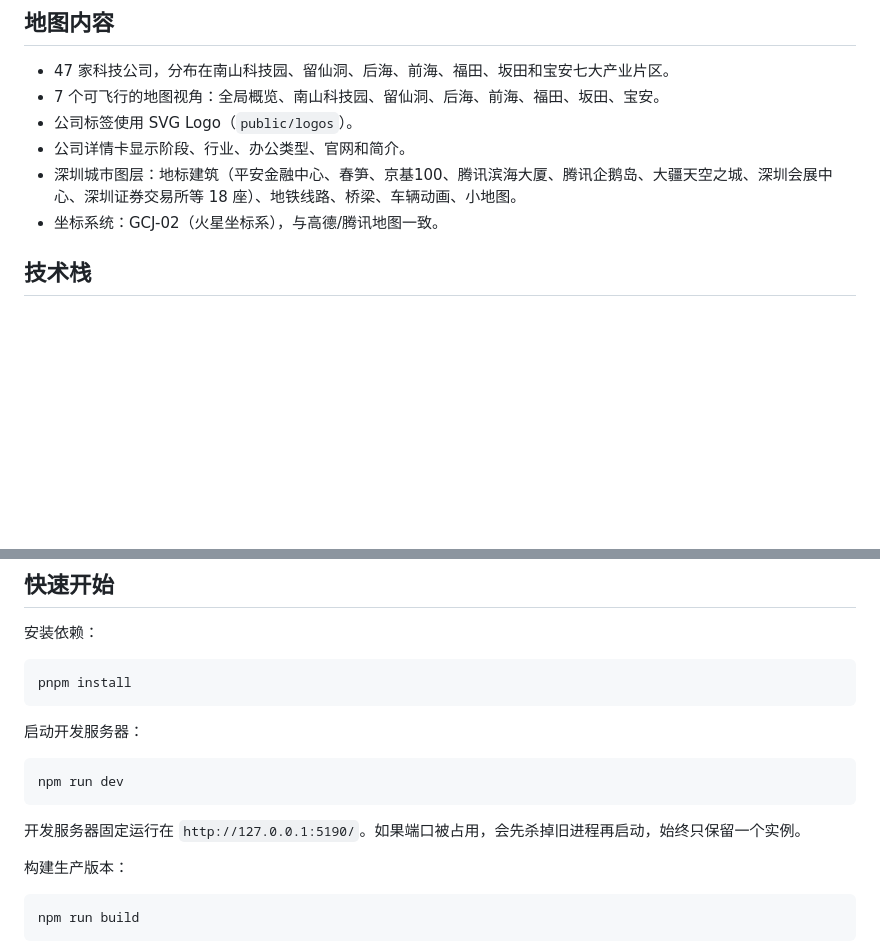
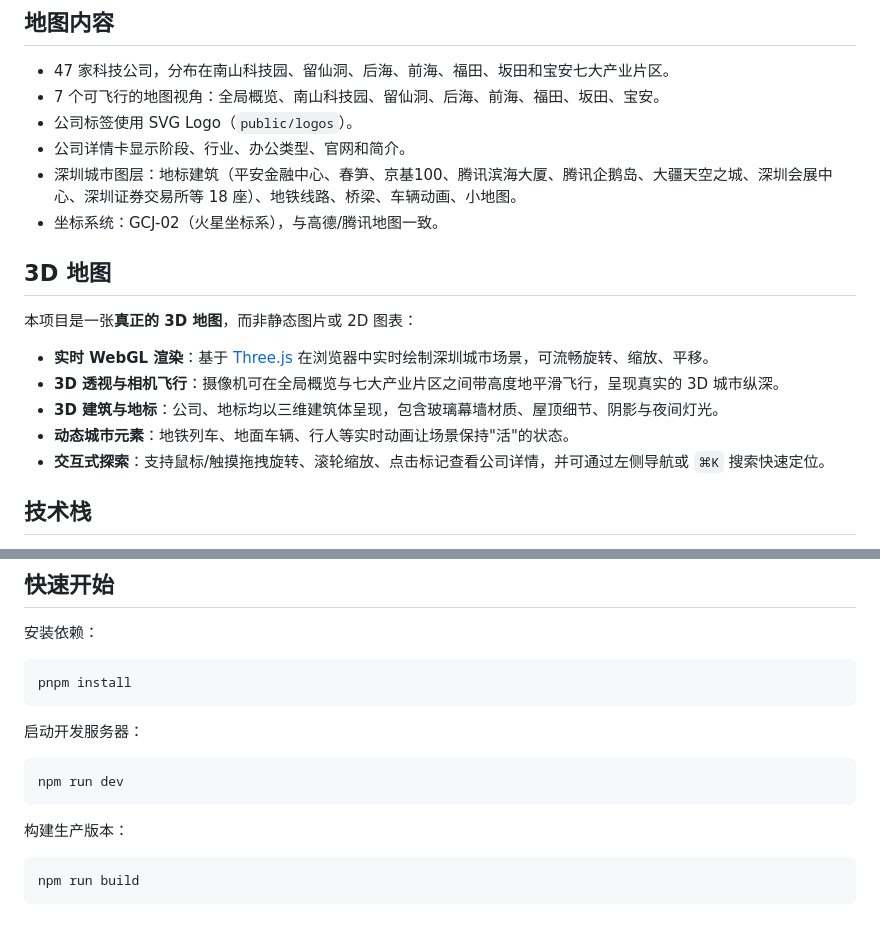
Before and after one commit to yzengchn/shenzhen-map, a Markdown page: README.md, 2 parts joined by grey strips. Rendered like a GitHub page; blank space fills up the shorter version.

Commit message:
docs: add dedicated 3D map section to README
Clarify that the project is a real-time 3D map (Three.js/WebGL), not a static image or 2D chart: camera flights, 3D buildings/landmarks, live city animations, interactive exploration.

````diff
--- a/README.md
+++ b/README.md
@@ -20,6 +20,16 @@
 - 公司详情卡显示阶段、行业、办公类型、官网和简介。
 - 深圳城市图层：地标建筑（平安金融中心、春笋、京基100、腾讯滨海大厦、腾讯企鹅岛、大疆天空之城、深圳会展中心、深圳证券交易所等 18 座）、地铁线路、桥梁、车辆动画、小地图。
 - 坐标系统：GCJ-02（火星坐标系），与高德/腾讯地图一致。
+
+## 3D 地图
+
+本项目是一张**真正的 3D 地图**，而非静态图片或 2D 图表：
+
+- **实时 WebGL 渲染**：基于 [Three.js](https://threejs.org/) 在浏览器中实时绘制深圳城市场景，可流畅旋转、缩放、平移。
+- **3D 透视与相机飞行**：摄像机可在全局概览与七大产业片区之间带高度地平滑飞行，呈现真实的 3D 城市纵深。
+- **3D 建筑与地标**：公司、地标均以三维建筑体呈现，包含玻璃幕墙材质、屋顶细节、阴影与夜间灯光。
+- **动态城市元素**：地铁列车、地面车辆、行人等实时动画让场景保持"活"的状态。
+- **交互式探索**：支持鼠标/触摸拖拽旋转、滚轮缩放、点击标记查看公司详情，并可通过左侧导航或 `⌘K` 搜索快速定位。
 
 ## 技术栈
 
@@ -44,8 +54,6 @@ pnpm install
 ```sh
 npm run dev
 ```
-
-开发服务器固定运行在 `http://127.0.0.1:5190/`。如果端口被占用，会先杀掉旧进程再启动，始终只保留一个实例。
 
 构建生产版本：
 
````
